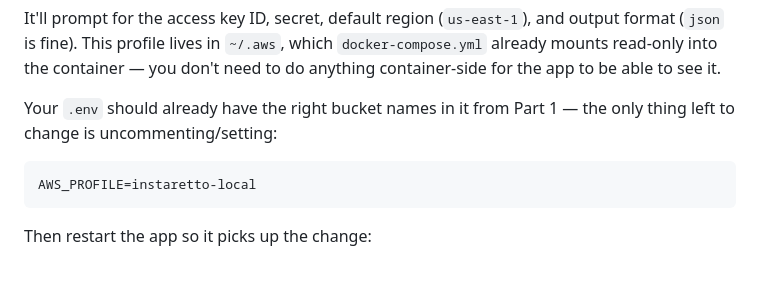
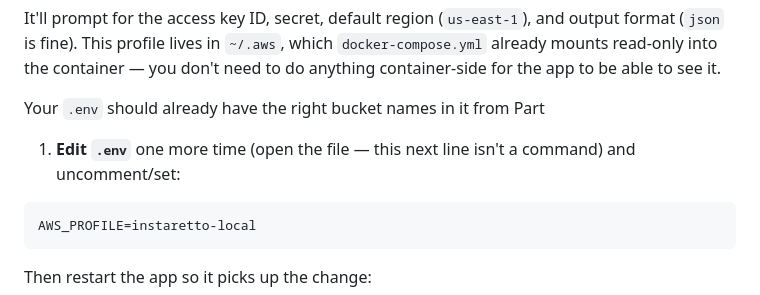
Before and after one commit to professordiogodev/instaretto, a Markdown page: LAB.md, the part around one of its changes. Drawn GitHub-style; blank space fills up the shorter version.

````diff
--- a/LAB.md
+++ b/LAB.md
@@ -263,7 +337,8 @@ the container — you don't need to do anything container-side for the
 app to be able to see it.
 
 Your `.env` should already have the right bucket names in it from Part
-1 — the only thing left to change is uncommenting/setting:
+1. **Edit `.env`** one more time (open the file — this next line isn't
+a command) and uncomment/set:
 
 ```
 AWS_PROFILE=instaretto-local
````
Also changed, not shown: other parts of LAB.md (+103 -15 lines).
